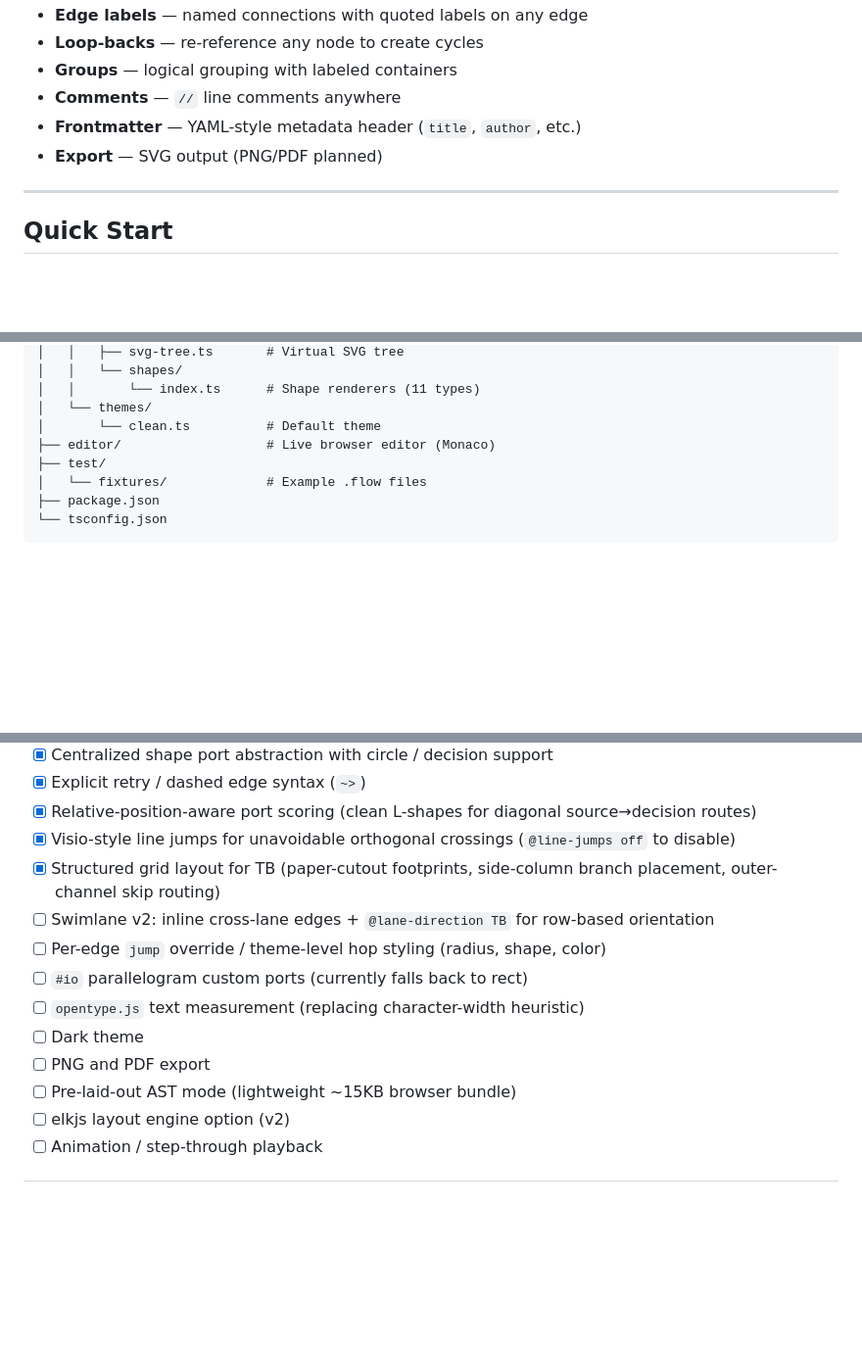
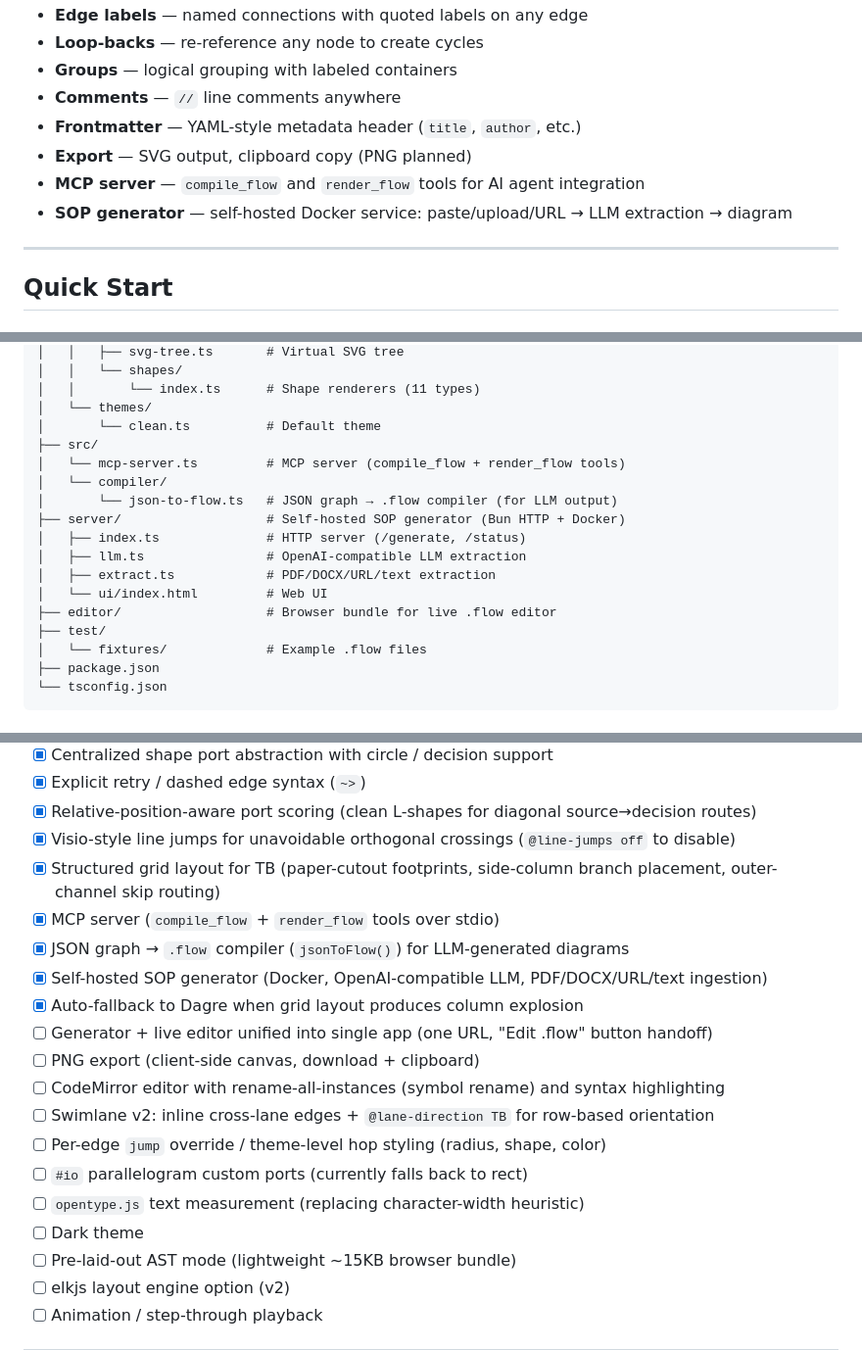
Before and after one commit to kilrkrow/flowscript, a Markdown page: README.md, 3 parts joined by grey strips. Shown at 98% size. Rendered like a GitHub page; blank space fills up the shorter version.

Commit message:
docs(readme): fix live editor link, add MCP/server/jsonToFlow, update roadmap

```diff
--- a/README.md
+++ b/README.md
@@ -31,7 +31,9 @@ A diagram-as-code DSL that renders clean, Visio-quality flowcharts from human-re
 - **Groups** — logical grouping with labeled containers
 - **Comments** — `//` line comments anywhere
 - **Frontmatter** — YAML-style metadata header (`title`, `author`, etc.)
-- **Export** — SVG output (PNG/PDF planned)
+- **Export** — SVG output, clipboard copy (PNG planned)
+- **MCP server** — `compile_flow` and `render_flow` tools for AI agent integration
+- **SOP generator** — self-hosted Docker service: paste/upload/URL → LLM extraction → diagram
 
 ---
 
@@ -342,7 +344,16 @@ flowscript/
 │   │       └── index.ts      # Shape renderers (11 types)
 │   └── themes/
 │       └── clean.ts          # Default theme
-├── editor/                   # Live browser editor (Monaco)
+├── src/
+│   └── mcp-server.ts         # MCP server (compile_flow + render_flow tools)
+│   └── compiler/
+│       └── json-to-flow.ts   # JSON graph → .flow compiler (for LLM output)
+├── server/                   # Self-hosted SOP generator (Bun HTTP + Docker)
+│   ├── index.ts              # HTTP server (/generate, /status)
+│   ├── llm.ts                # OpenAI-compatible LLM extraction
+│   ├── extract.ts            # PDF/DOCX/URL/text extraction
+│   └── ui/index.html         # Web UI
+├── editor/                   # Browser bundle for live .flow editor
 ├── test/
 │   └── fixtures/             # Example .flow files
 ├── package.json
@@ -519,12 +530,18 @@ svg.querySelectorAll('.fs-node').forEach(g => {
 - [x] Relative-position-aware port scoring (clean L-shapes for diagonal source→decision routes)
 - [x] Visio-style line jumps for unavoidable orthogonal crossings (`@line-jumps off` to disable)
 - [x] Structured grid layout for TB (paper-cutout footprints, side-column branch placement, outer-channel skip routing)
+- [x] MCP server (`compile_flow` + `render_flow` tools over stdio)
+- [x] JSON graph → `.flow` compiler (`jsonToFlow()`) for LLM-generated diagrams
+- [x] Self-hosted SOP generator (Docker, OpenAI-compatible LLM, PDF/DOCX/URL/text ingestion)
+- [x] Auto-fallback to Dagre when grid layout produces column explosion
+- [ ] Generator + live editor unified into single app (one URL, "Edit .flow" button handoff)
+- [ ] PNG export (client-side canvas, download + clipboard)
+- [ ] CodeMirror editor with rename-all-instances (symbol rename) and syntax highlighting
 - [ ] Swimlane v2: inline cross-lane edges + `@lane-direction TB` for row-based orientation
 - [ ] Per-edge `jump` override / theme-level hop styling (radius, shape, color)
 - [ ] `#io` parallelogram custom ports (currently falls back to rect)
 - [ ] `opentype.js` text measurement (replacing character-width heuristic)
 - [ ] Dark theme
-- [ ] PNG and PDF export
 - [ ] Pre-laid-out AST mode (lightweight ~15KB browser bundle)
 - [ ] elkjs layout engine option (v2)
 - [ ] Animation / step-through playback
```
Also changed, not shown: other parts of README.md (+1 -1 lines).
